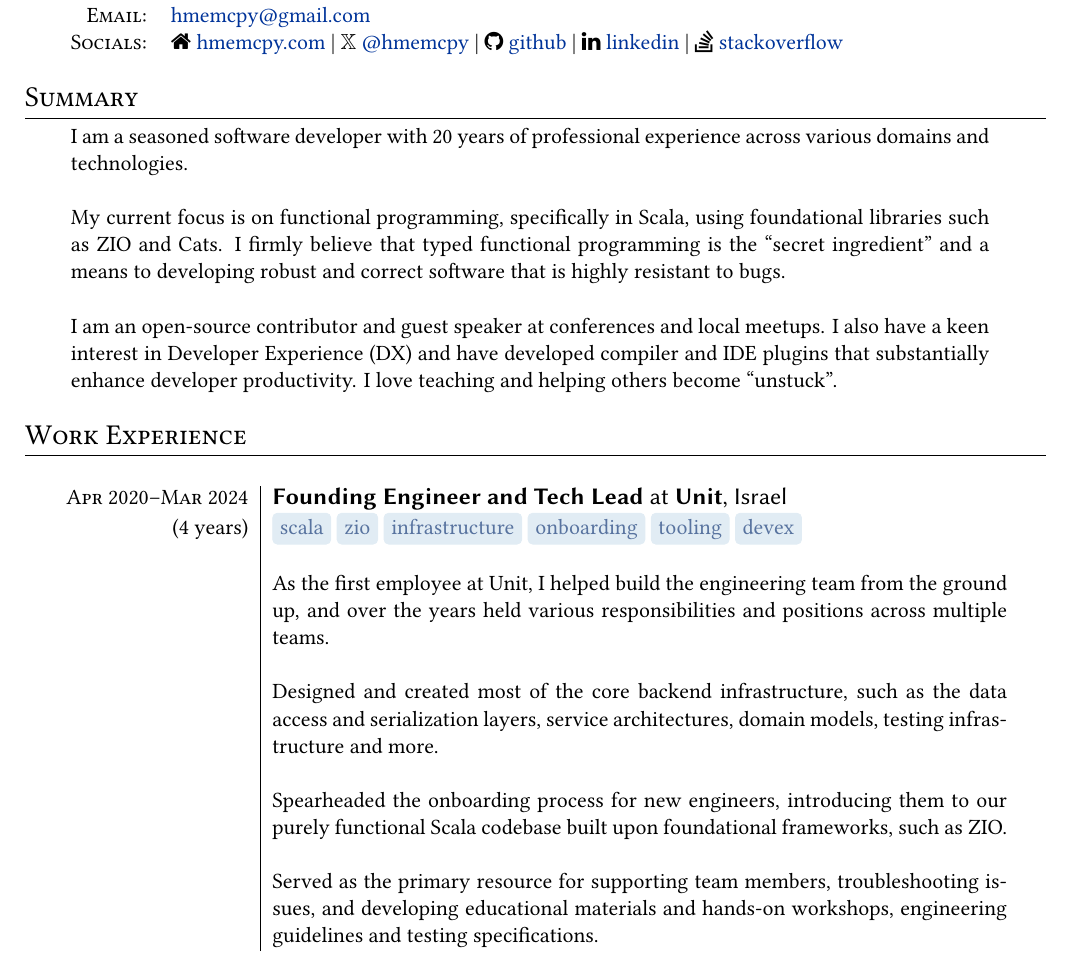
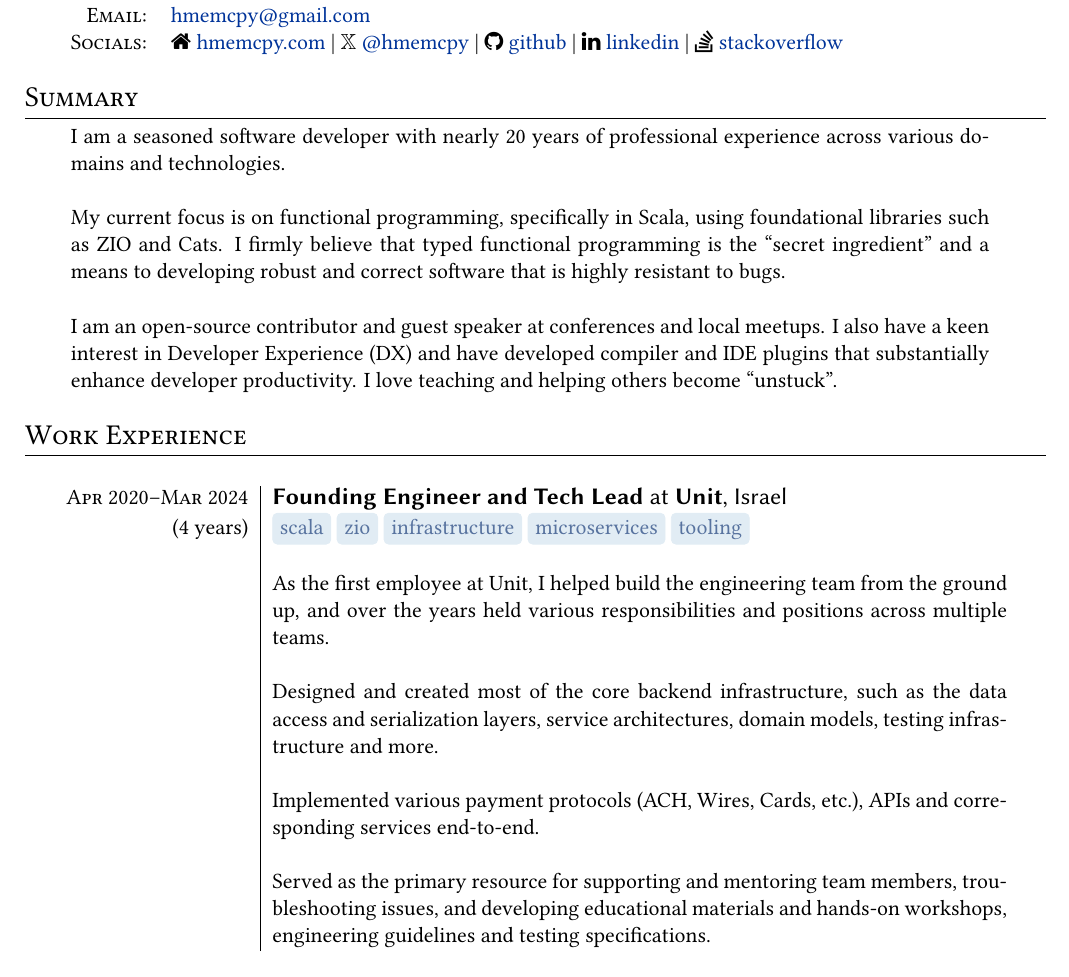
Before and after one commit to hmemcpy/cv, a LaTeX CV (cv.tex): part of page 1 of 2, cut so that both start at the same text. Compiled offline with XeLaTeX.

Commit message:
Update cv.tex

```diff
--- a/cv.tex
+++ b/cv.tex
@@ -63,7 +63,7 @@
 
 \section{Summary}
 \begin{tabular}{p{0.9\textwidth}}
- I am a seasoned software developer with 20 years of professional experience across various domains and technologies.\\\
+ I am a seasoned software developer with nearly 20 years of professional experience across various domains and technologies.\\\
 
  My current focus is on functional programming, specifically in Scala, using foundational libraries such as ZIO and Cats. I firmly believe that typed functional programming is the ``secret ingredient'' and a means to developing robust and correct software that is highly resistant to bugs.\\\
 
@@ -74,11 +74,11 @@
 \begin{longtable}{r|p{0.72\textwidth}}
 
   \textsc{Apr 2020--Mar 2024} & \job{Founding Engineer and Tech Lead}{Unit}, Israel \\(4 years)
-    &\sotag{scala} \sotag{zio} \sotag{infrastructure} \sotag{onboarding} \sotag{tooling} \sotag{devex} \\&\\
+    &\sotag{scala} \sotag{zio} \sotag{infrastructure} \sotag{microservices} \sotag{tooling} \\&\\
     &As the first employee at Unit, I helped build the engineering team from the ground up, and over the years held various responsibilities and positions across multiple teams.\\&\\
     &Designed and created most of the core backend infrastructure, such as the data access and serialization layers, service architectures, domain models, testing infrastructure and more.\\&\\
-    &Spearheaded the onboarding process for new engineers, introducing them to our purely functional Scala codebase built upon foundational frameworks, such as ZIO.\\&\\
-    &Served as the primary resource for supporting team members, troubleshooting issues, and developing educational materials and hands-on workshops, engineering guidelines and testing specifications.\\\sep
+    &Implemented various payment protocols (ACH, Wires, Cards, etc.), APIs and corresponding services end-to-end.\\&\\
+    &Served as the primary resource for supporting and mentoring team members, troubleshooting issues, and developing educational materials and hands-on workshops, engineering guidelines and testing specifications.\\\sep
 
   \hline
   \multicolumn{2}{r}{\footnotesize\itshape (abbreviated work history below, see the LinkedIn profile for full details)}\\\sep
```
